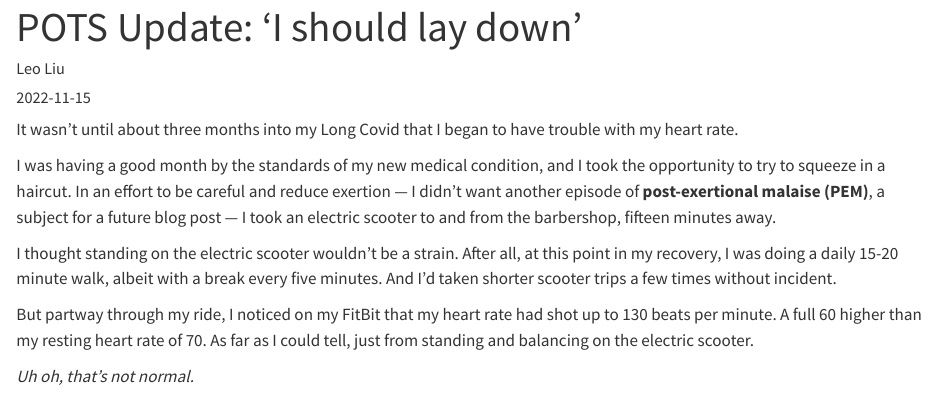
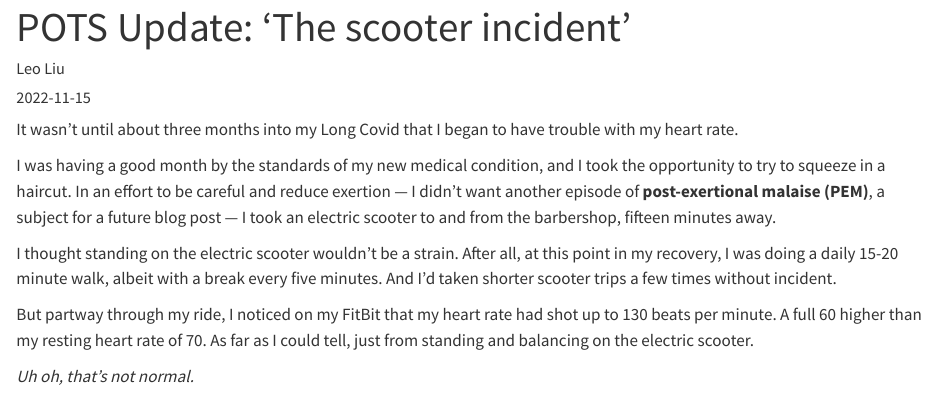
Before and after one commit to leonidliu/long_covid_blog, a Quarto document (posts/pots-1/index.qmd): the page in a window 1100 px wide, from its top. Rendered offline with R 4.5, knitr and Pandoc in place of Quarto, with nearby package versions; some code elsewhere in the file could not run offline.

Commit message:
Retitle 2nd blog post

```diff
--- a/posts/pots-1/index.qmd
+++ b/posts/pots-1/index.qmd
@@ -1,5 +1,5 @@
 ---
-title: "POTS Update: 'I should lay down'"
+title: "POTS Update: 'The scooter incident'"
 author: "Leo Liu"
 date: "2022-11-15"
 categories: [news, POTS]
```
Also changed, not shown: docs/search.json, 5 other files.
